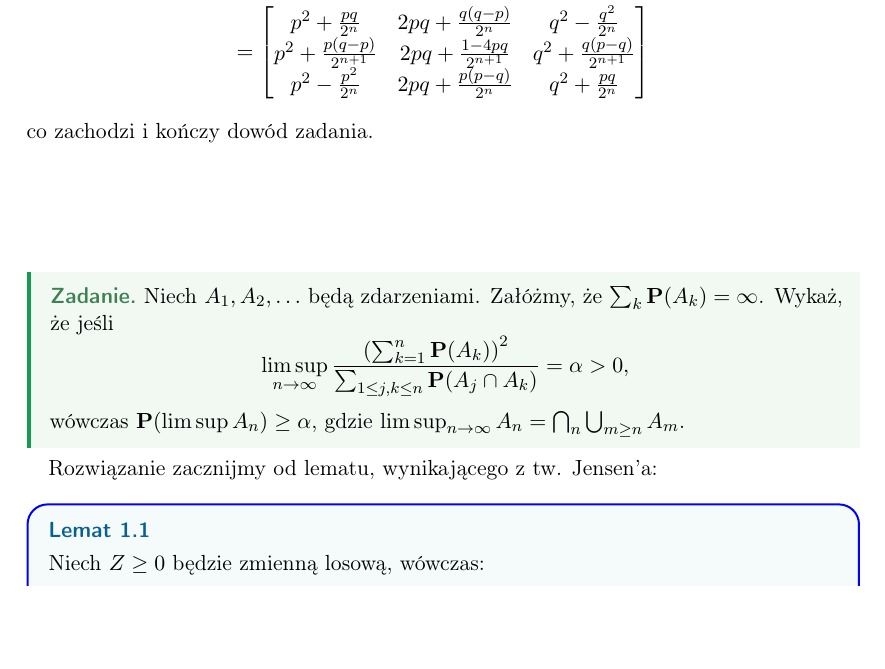
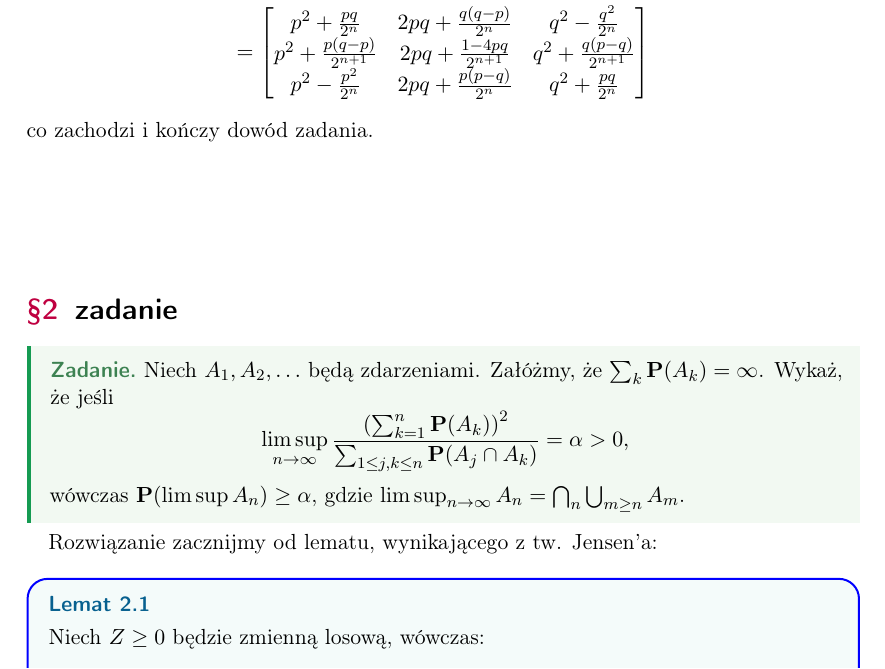
Before and after one commit to Empajerek/studia_notatki, a LaTeX document (RP/zadanie2.tex): part of page 2 of 4, cut so that both start at the same text, the shorter picture padded with empty space. Compiled offline with pdfLaTeX; a LaTeX package or settings file that is missing is left out.

Commit message:
RP: seria 2 zadanie 1 fix

```diff
--- a/RP/zadanie2.tex
+++ b/RP/zadanie2.tex
@@ -112,6 +112,8 @@
     co zachodzi i kończy dowód zadania.
 
     \vspace{2cm}
+
+    \section{zadanie}
 
     \begin{zadanie*}
         Niech \( A_1, A_2, \dots \) będą zdarzeniami.
```
Also changed, not shown: RP/out/zadanie2.pdf, 4 other files.
